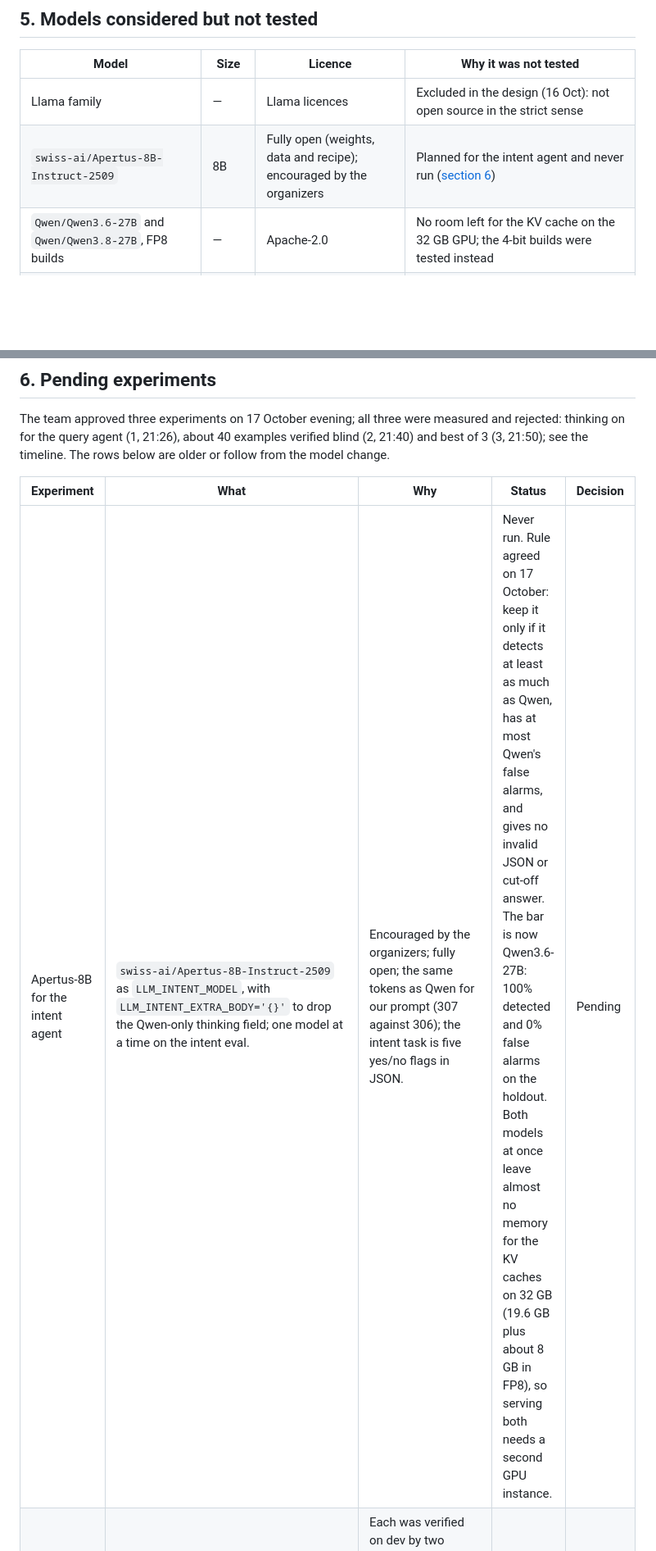
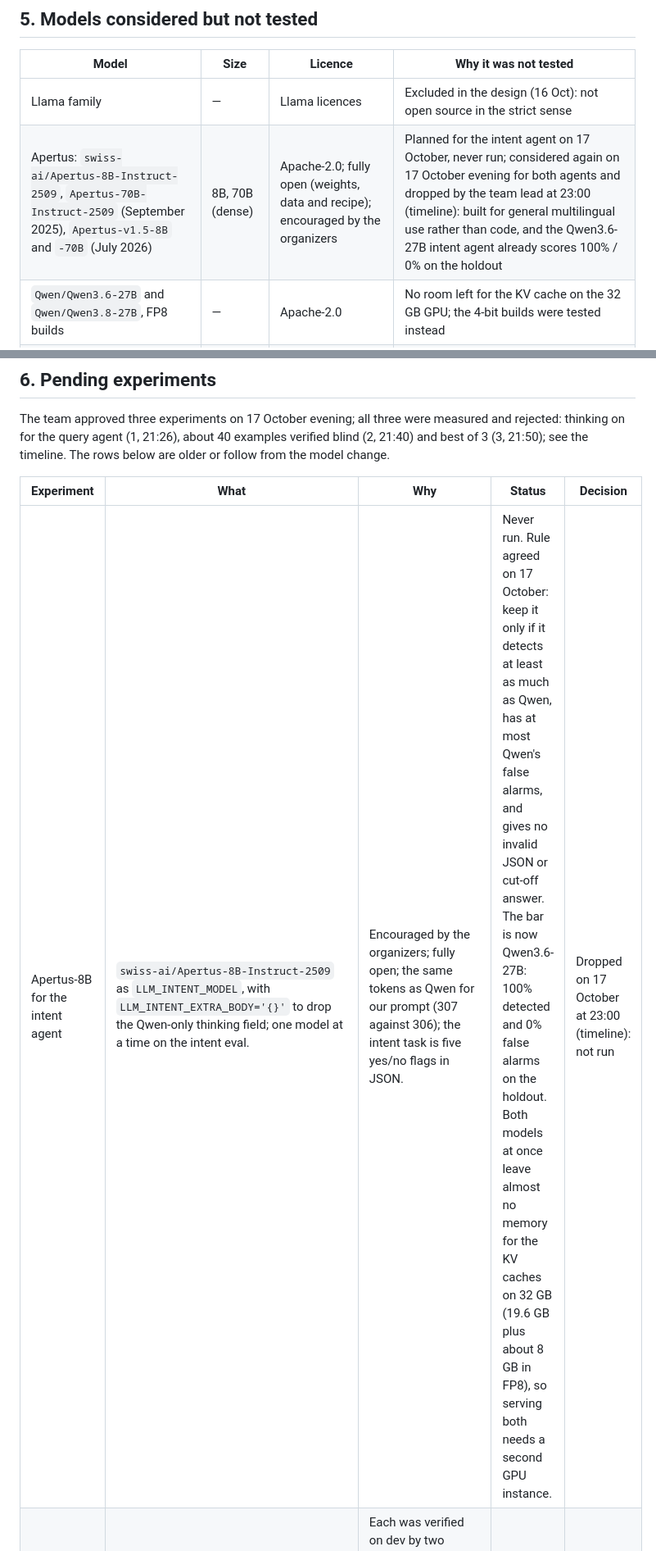
Before and after one commit to neural-wave/ch-EpsilonDev, a Markdown page: docs/MODEL_HISTORY.md, 2 parts joined by grey strips. Shown at 82% size. Drawn GitHub-style; blank space fills up the shorter version.

Commit message:
docs(model-history): Apertus considered and dropped
The organizers' recommended model (Apertus 8B and 70B, 2509 and v1.5, Apache-2.0, fully open) was
considered on 17 October evening for the intent agent and for writing SPARQL, and dropped by the team
lead at 23:00 without a measurement: it is built for general multilingual use rather than code, the
Qwen3.6-27B intent agent already scores 100% detected / 0% false alarms on the holdout, and serving a
second model needs a second GPU instance. Timeline row, section 5 row, and the pending experiment closed.

Co-Authored-By: Claude Opus 5.5 <noreply@anthropic.com>

```diff
--- a/docs/MODEL_HISTORY.md
+++ b/docs/MODEL_HISTORY.md
@@ -265,7 +266,7 @@ The official examples stay at 1 of 11 with every model. Four of their references
 | Model | Size | Licence | Why it was not tested |
 |---|---|---|---|
 | Llama family | — | Llama licences | Excluded in the design (16 Oct): not open source in the strict sense |
-| `swiss-ai/Apertus-8B-Instruct-2509` | 8B | Fully open (weights, data and recipe); encouraged by the organizers | Planned for the intent agent and never run ([section 6](#6-pending-experiments)) |
+| Apertus: `swiss-ai/Apertus-8B-Instruct-2509`, `Apertus-70B-Instruct-2509` (September 2025), `Apertus-v1.5-8B` and `-70B` (July 2026) | 8B, 70B (dense) | Apache-2.0; fully open (weights, data and recipe); encouraged by the organizers | Planned for the intent agent on 17 October, never run; considered again on 17 October evening for both agents and dropped by the team lead at 23:00 (timeline): built for general multilingual use rather than code, and the Qwen3.6-27B intent agent already scores 100% / 0% on the holdout |
 | `Qwen/Qwen3.6-27B` and `Qwen/Qwen3.8-27B`, FP8 builds | — | Apache-2.0 | No room left for the KV cache on the 32 GB GPU; the 4-bit builds were tested instead |
 | Bigger open models | — | — | Need several GPUs; not tested (README §8) |
 | Qwen3-Coder-30B-A3B for the query agent with Qwen3.5-9B for the intent agent | 30B + 9.7B | Apache-2.0 | Listed after the morning test as a faster query agent on a second GPU instance. Never set up; superseded by Qwen3.6-27B for both agents |
@@ -278,7 +279,7 @@ The team approved three experiments on 17 October evening; all three were measur
 
 | Experiment | What | Why | Status | Decision |
 |---|---|---|---|---|
-| Apertus-8B for the intent agent | `swiss-ai/Apertus-8B-Instruct-2509` as `LLM_INTENT_MODEL`, with `LLM_INTENT_EXTRA_BODY='{}'` to drop the Qwen-only thinking field; one model at a time on the intent eval. | Encouraged by the organizers; fully open; the same tokens as Qwen for our prompt (307 against 306); the intent task is five yes/no flags in JSON. | Never run. Rule agreed on 17 October: keep it only if it detects at least as much as Qwen, has at most Qwen's false alarms, and gives no invalid JSON or cut-off answer. The bar is now Qwen3.6-27B: 100% detected and 0% false alarms on the holdout. Both models at once leave almost no memory for the KV caches on 32 GB (19.6 GB plus about 8 GB in FP8), so serving both needs a second GPU instance. | Pending |
+| Apertus-8B for the intent agent | `swiss-ai/Apertus-8B-Instruct-2509` as `LLM_INTENT_MODEL`, with `LLM_INTENT_EXTRA_BODY='{}'` to drop the Qwen-only thinking field; one model at a time on the intent eval. | Encouraged by the organizers; fully open; the same tokens as Qwen for our prompt (307 against 306); the intent task is five yes/no flags in JSON. | Never run. Rule agreed on 17 October: keep it only if it detects at least as much as Qwen, has at most Qwen's false alarms, and gives no invalid JSON or cut-off answer. The bar is now Qwen3.6-27B: 100% detected and 0% false alarms on the holdout. Both models at once leave almost no memory for the KV caches on 32 GB (19.6 GB plus about 8 GB in FP8), so serving both needs a second GPU instance. | Dropped on 17 October at 23:00 (timeline): not run |
 | The 41 candidate examples, ranked behind the dev references | `data/team_examples_candidates.jsonl` with a retrieval that puts the dev reference queries first | Each was verified on dev by two independent queries. Added as they are, the holdout fell 19 → 13 of 31; the team's reading, not measured, is that BM25 ranked them above the dev references (section 4.6). | Not built. | Pending |
 | The 31-question `--execute` run and the load test with Qwen3.6-27B | `eval/run_eval.py --execute`; the load test with 32 requests, 8 at a time | README §3 (31 questions) and §11 (load test), and [PERFORMANCE.md](PERFORMANCE.md), still give the Qwen3.5-9B numbers for these. | Not run. | Pending |
 
```
Also changed, not shown: other parts of docs/MODEL_HISTORY.md (+1 -0 lines).
